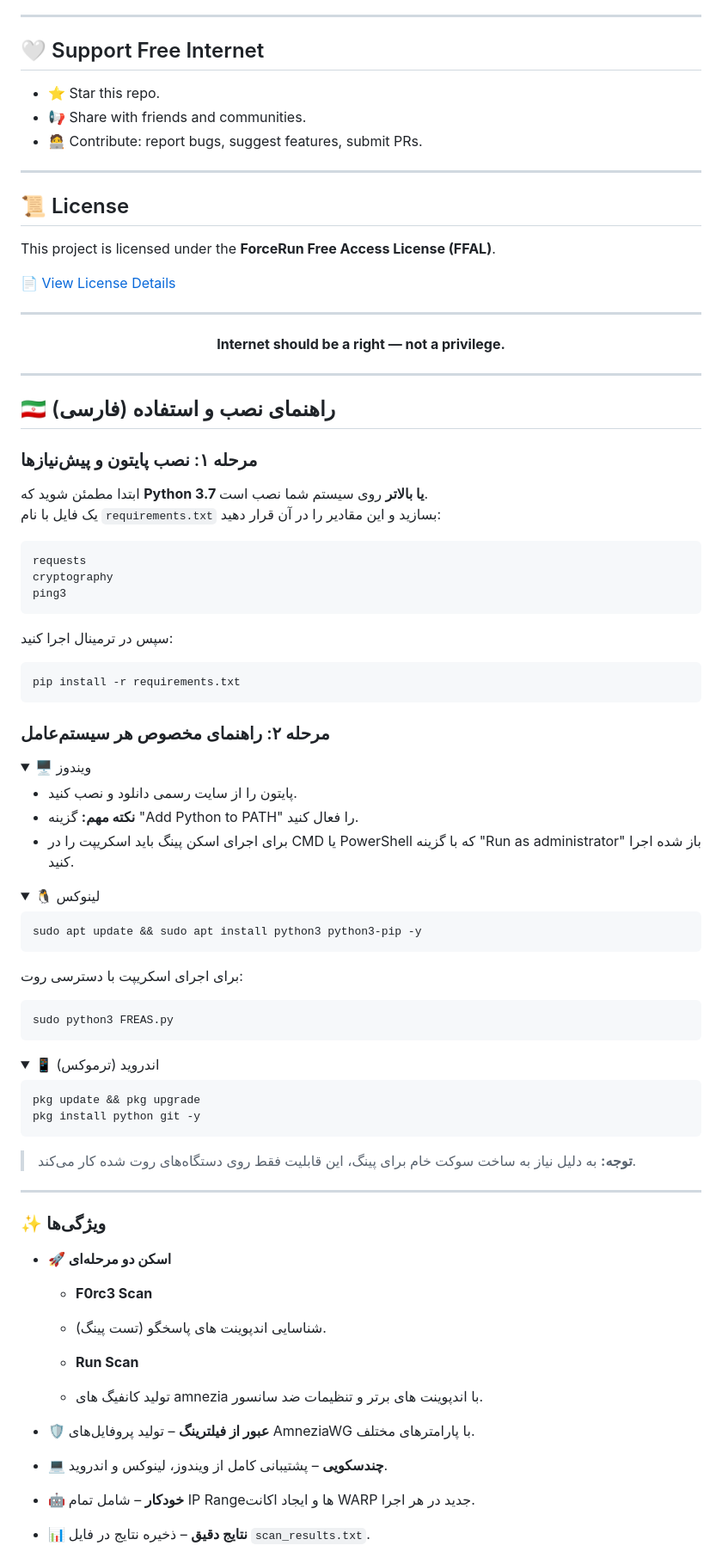
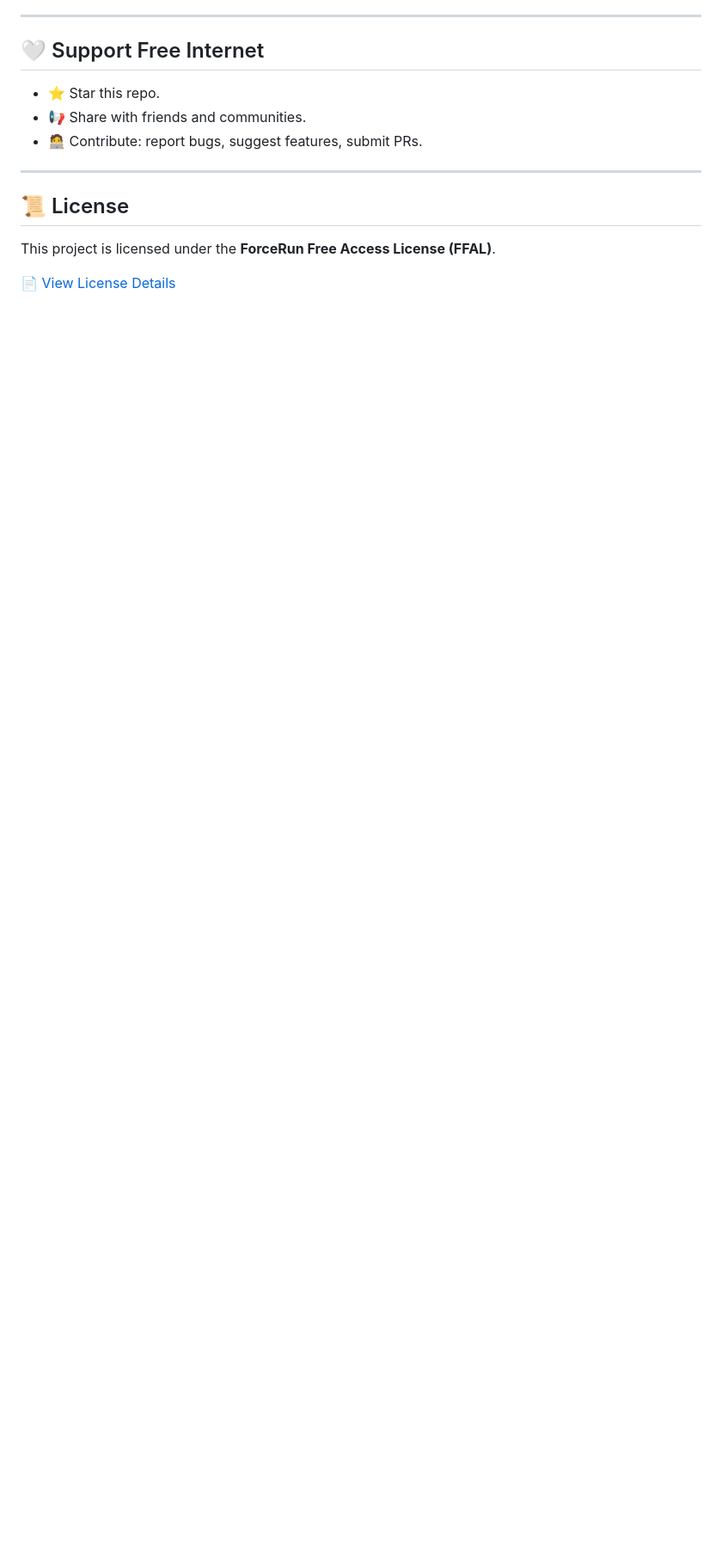
Before and after one commit to F0rc3Run/free-warp-endpoints, a Markdown page: README.md, the part around the change printed below. Shown: that part at 86% size. Rendered like a GitHub page; folded sections open; blank space fills up the shorter version.

````diff
--- a/README.md
+++ b/README.md
@@ -110,78 +84,3 @@ python FREAS.py
 This project is licensed under the **ForceRun Free Access License (FFAL)**.
 
 📄 [View License Details](https://raw.githubusercontent.com/F0rc3Run/F0rc3Run/refs/heads/main/LICENSE)
-
----
-
-
-<p align="center"><b>Internet should be a right — not a privilege.</b></p>
-
----
-
-## 🇮🇷 راهنمای نصب و استفاده (فارسی)
-
-<div dir="rtl">
-
-### مرحله ۱: نصب پایتون و پیش‌نیازها
-ابتدا مطمئن شوید که **Python 3.7 یا بالاتر** روی سیستم شما نصب است.
-یک فایل با نام `requirements.txt` بسازید و این مقادیر را در آن قرار دهید:
-```
-requests
-cryptography
-ping3
-```
-سپس در ترمینال اجرا کنید:
-```bash
-pip install -r requirements.txt
-```
-
-### مرحله ۲: راهنمای مخصوص هر سیستم‌عامل
-
-<details>
-<summary>🖥️ ویندوز</summary>
-
-- پایتون را از سایت رسمی دانلود و نصب کنید.
-- **نکته مهم:** گزینه "Add Python to PATH" را فعال کنید.
-- برای اجرای اسکن پینگ باید اسکریپت را در CMD یا PowerShell که با گزینه "Run as administrator" باز شده اجرا کنید.
-
-</details>
-
-<details>
-<summary>🐧 لینوکس</summary>
-
-```bash
-sudo apt update && sudo apt install python3 python3-pip -y
-```
-برای اجرای اسکریپت با دسترسی روت:
-```bash
-sudo python3 FREAS.py
-```
-
-</details>
-
-<details>
-<summary>📱 اندروید (ترموکس)</summary>
-
-```bash
-pkg update && pkg upgrade
-pkg install python git -y
-```
-> **توجه:** به دلیل نیاز به ساخت سوکت خام برای پینگ، این قابلیت فقط روی دستگاه‌های روت شده کار می‌کند.
-
-</details>
-
----
-
-### ✨ ویژگی‌ها
-- **🚀 اسکن دو مرحله‌ای**
-  - **F0rc3 Scan**
-  - شناسایی اندپوینت های پاسخگو (تست پینگ).
-
-   - **Run Scan**
-  - تولید کانفیگ های amnezia با اندپوینت های برتر و تنظیمات ضد سانسور.
-
-- **🛡️ عبور از فیلترینگ** – تولید پروفایل‌های AmneziaWG با پارامترهای مختلف.
-- **💻 چندسکویی** – پشتیبانی کامل از ویندوز، لینوکس و اندروید.
-- **🤖 خودکار** – شامل تمام IP Rangeها و ایجاد اکانت WARP جدید در هر اجرا.
-- **📊 نتایج دقیق** – ذخیره نتایج در فایل `scan_results.txt`.
-
````
Also changed, not shown: other parts of README.md (+52 -107 lines).
